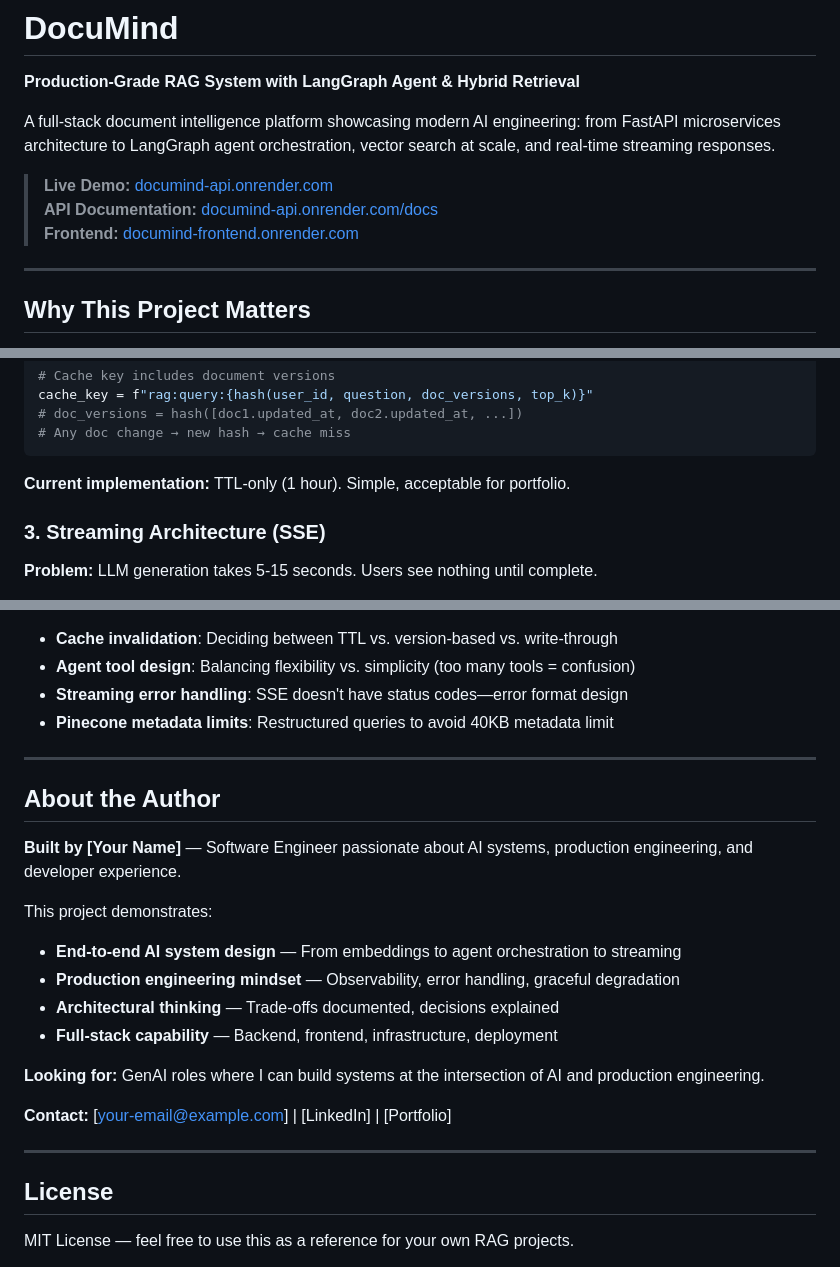
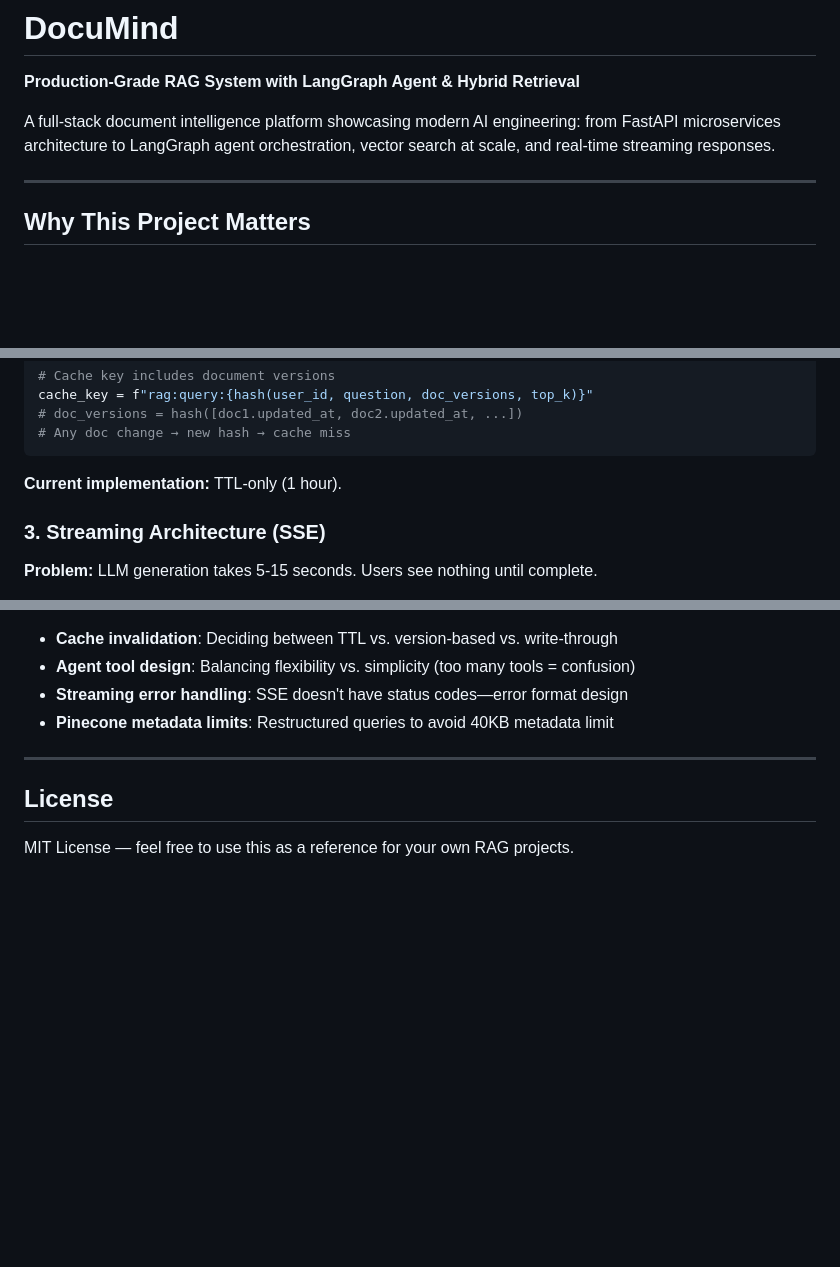
Before and after one commit to Tharun-02/documind, a Markdown page: README.md, 3 parts joined by grey strips. Rendered like a GitHub page; blank space fills up the shorter version.

````diff
--- a/README.md
+++ b/README.md
@@ -3,10 +3,6 @@
 **Production-Grade RAG System with LangGraph Agent & Hybrid Retrieval**
 
 A full-stack document intelligence platform showcasing modern AI engineering: from FastAPI microservices architecture to LangGraph agent orchestration, vector search at scale, and real-time streaming responses.
-
-> **Live Demo:** [documind-api.onrender.com](https://documind-api.onrender.com)
-> **API Documentation:** [documind-api.onrender.com/docs](https://documind-api.onrender.com/docs)
-> **Frontend:** [documind-frontend.onrender.com](https://documind-frontend.onrender.com)
 
 ---
 
@@ -108,7 +104,7 @@ cache_key = f"rag:query:{hash(user_id, question, doc_versions, top_k)}"
 # Any doc change → new hash → cache miss
 ```
 
-**Current implementation:** TTL-only (1 hour). Simple, acceptable for portfolio.
+**Current implementation:** TTL-only (1 hour).
 
 ### 3. Streaming Architecture (SSE)
 
@@ -472,22 +468,6 @@ pytest tests/test_streaming.py -v -s
 
 ---
 
-## About the Author
-
-**Built by [Your Name]** — Software Engineer passionate about AI systems, production engineering, and developer experience.
-
-This project demonstrates:
-- **End-to-end AI system design** — From embeddings to agent orchestration to streaming
-- **Production engineering mindset** — Observability, error handling, graceful degradation
-- **Architectural thinking** — Trade-offs documented, decisions explained
-- **Full-stack capability** — Backend, frontend, infrastructure, deployment
-
-**Looking for:** GenAI roles where I can build systems at the intersection of AI and production engineering.
-
-**Contact:** [your-email@example.com] | [LinkedIn] | [Portfolio]
-
----
-
 ## License
 
 MIT License — feel free to use this as a reference for your own RAG projects.
````
